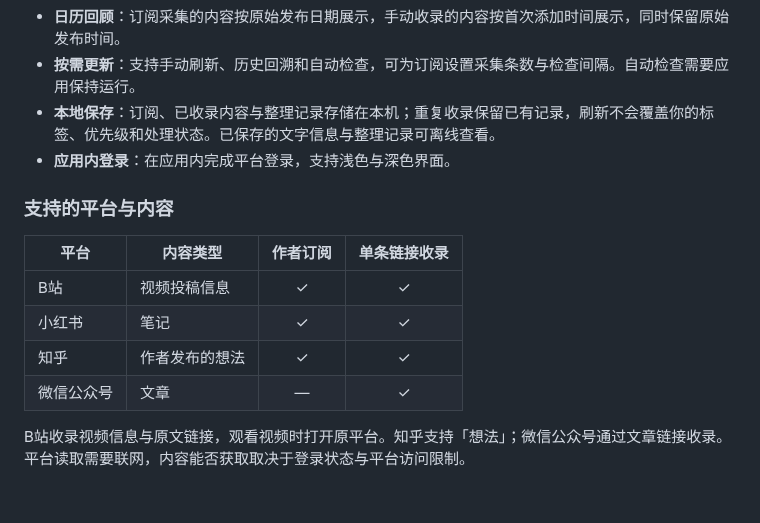
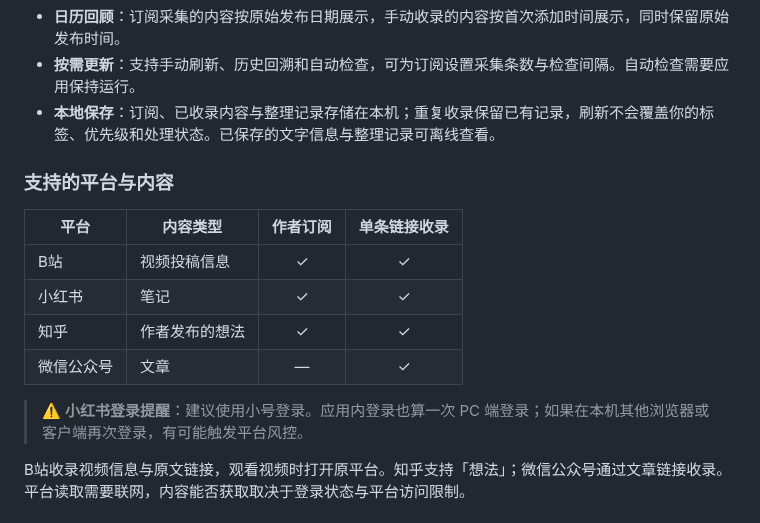
Before and after one commit to melon-bun/SubscribeFlow, a Markdown page: README.md, the part around the change. Rendered like a GitHub page.

Commit message:
docs: 调整 README 的登录说明
移除「应用内登录」功能条目，并新增小红书登录风控提醒：应用内登录同样算一次
PC 端登录，若在其他浏览器或客户端再次登录可能触发平台风控，建议使用小号。

（本次改动来自工作区中此前未提交的编辑，在此一并提交。）

```diff
--- a/README.md
+++ b/README.md
@@ -18,7 +18,6 @@
 - **日历回顾**：订阅采集的内容按原始发布日期展示，手动收录的内容按首次添加时间展示，同时保留原始发布时间。
 - **按需更新**：支持手动刷新、历史回溯和自动检查，可为订阅设置采集条数与检查间隔。自动检查需要应用保持运行。
 - **本地保存**：订阅、已收录内容与整理记录存储在本机；重复收录保留已有记录，刷新不会覆盖你的标签、优先级和处理状态。已保存的文字信息与整理记录可离线查看。
-- **应用内登录**：在应用内完成平台登录，支持浅色与深色界面。
 
 ### 支持的平台与内容
 
@@ -28,6 +27,8 @@
 | 小红书 | 笔记 | ✓ | ✓ |
 | 知乎 | 作者发布的想法 | ✓ | ✓ |
 | 微信公众号 | 文章 | — | ✓ |
+
+> ⚠️ **小红书登录提醒**：建议使用小号登录。应用内登录也算一次 PC 端登录；如果在本机其他浏览器或客户端再次登录，有可能触发平台风控。
 
 B站收录视频信息与原文链接，观看视频时打开原平台。知乎支持「想法」；微信公众号通过文章链接收录。平台读取需要联网，内容能否获取取决于登录状态与平台访问限制。
 
```
